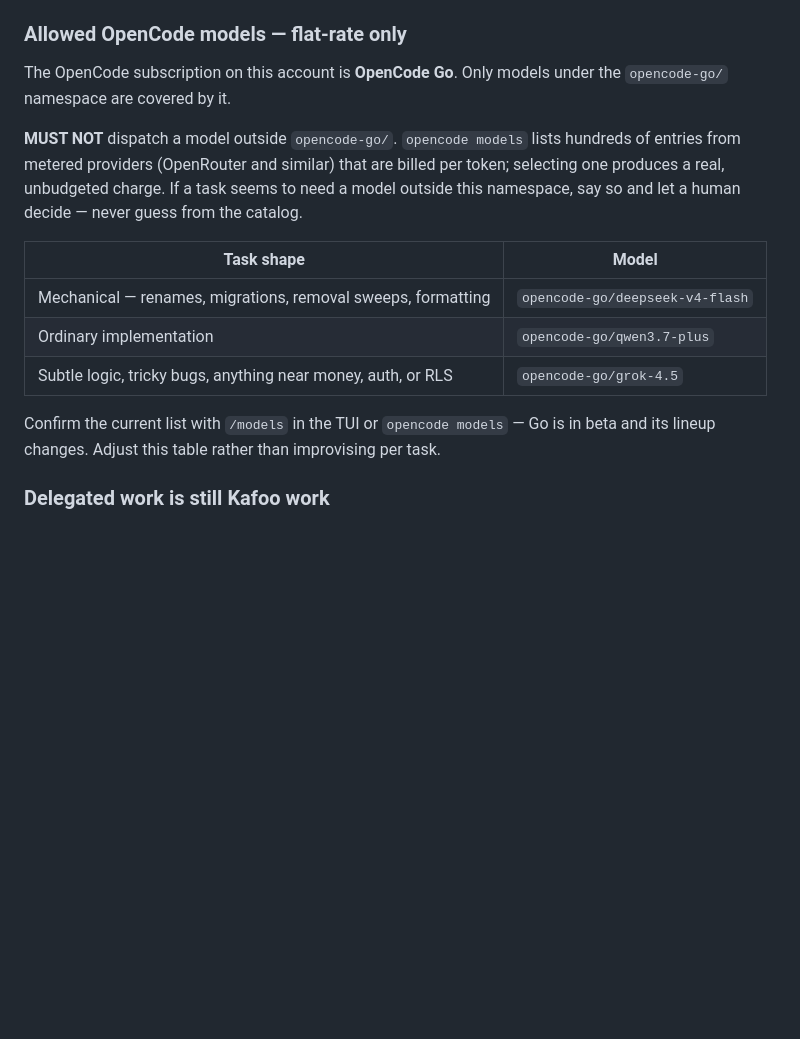
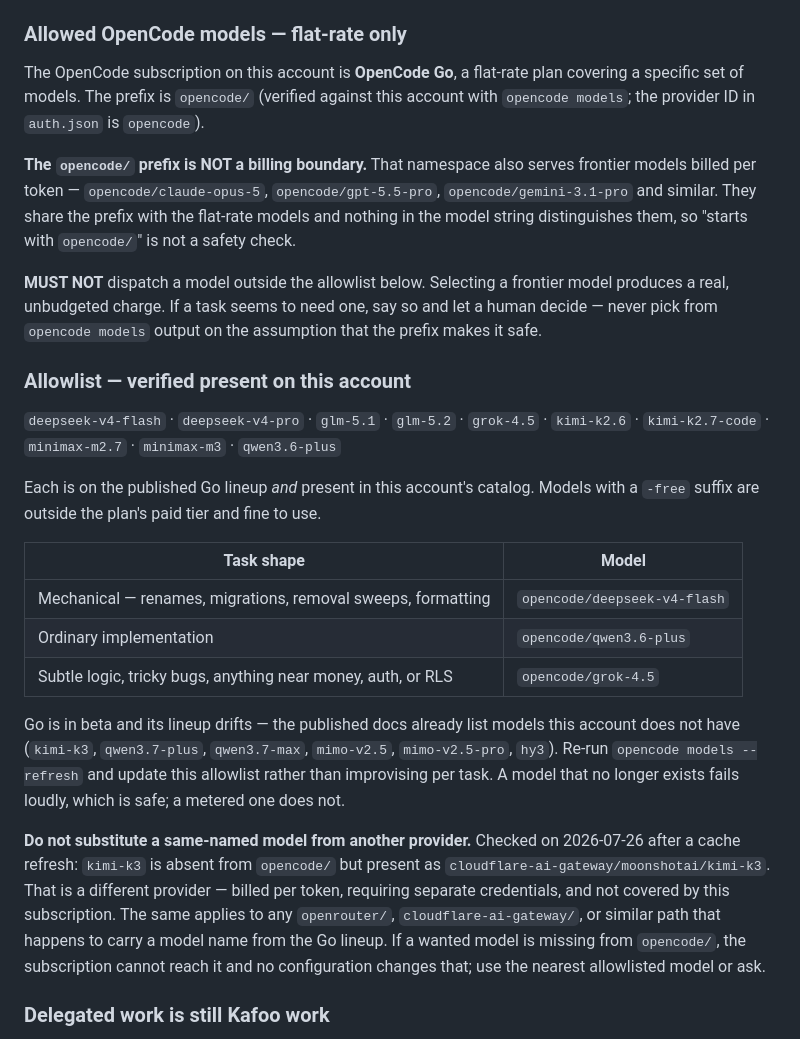
Before and after one commit to mzakaria81/kafoo, a Markdown page: CLAUDE.md, the part around the change. Rendered like a GitHub page; blank space fills up the shorter version.

Commit message:
docs: correct the OpenCode delegation model policy (#7)
Verify the model policy against the account instead of the Go documentation. The prefix is opencode/ rather than opencode-go/, and qwen3.7-plus does not exist on this account, so the ordinary-implementation row would have failed on dispatch.

Replace the prefix rule with an explicit allowlist. opencode/ is a gateway namespace, not a billing boundary: it also serves opencode/claude-opus-5, opencode/gpt-5.5-pro and similar frontier models billed per token, indistinguishable from flat-rate ones by model string alone.

Record that same-named models from other providers are not substitutes. A cache refresh confirmed kimi-k3 is absent from opencode/ but present as cloudflare-ai-gateway/moonshotai/kimi-k3, a metered gateway requiring separate credentials.

```diff
--- a/CLAUDE.md
+++ b/CLAUDE.md
@@ -154,22 +154,45 @@ on faith — re-run `./scripts/verify.sh`.
 
 ### Allowed OpenCode models — flat-rate only
 
-The OpenCode subscription on this account is **OpenCode Go**. Only models under the
-`opencode-go/` namespace are covered by it.
+The OpenCode subscription on this account is **OpenCode Go**, a flat-rate plan covering a
+specific set of models. The prefix is `opencode/` (verified against this account with
+`opencode models`; the provider ID in `auth.json` is `opencode`).
 
-**MUST NOT** dispatch a model outside `opencode-go/`. `opencode models` lists hundreds of
-entries from metered providers (OpenRouter and similar) that are billed per token; selecting
-one produces a real, unbudgeted charge. If a task seems to need a model outside this namespace,
-say so and let a human decide — never guess from the catalog.
+**The `opencode/` prefix is NOT a billing boundary.** That namespace also serves frontier models
+billed per token — `opencode/claude-opus-5`, `opencode/gpt-5.5-pro`, `opencode/gemini-3.1-pro`
+and similar. They share the prefix with the flat-rate models and nothing in the model string
+distinguishes them, so "starts with `opencode/`" is not a safety check.
+
+**MUST NOT** dispatch a model outside the allowlist below. Selecting a frontier model produces a
+real, unbudgeted charge. If a task seems to need one, say so and let a human decide — never pick
+from `opencode models` output on the assumption that the prefix makes it safe.
+
+### Allowlist — verified present on this account
+
+`deepseek-v4-flash` · `deepseek-v4-pro` · `glm-5.1` · `glm-5.2` · `grok-4.5` · `kimi-k2.6` ·
+`kimi-k2.7-code` · `minimax-m2.7` · `minimax-m3` · `qwen3.6-plus`
+
+Each is on the published Go lineup *and* present in this account's catalog. Models with a
+`-free` suffix are outside the plan's paid tier and fine to use.
 
 | Task shape | Model |
 |---|---|
-| Mechanical — renames, migrations, removal sweeps, formatting | `opencode-go/deepseek-v4-flash` |
-| Ordinary implementation | `opencode-go/qwen3.7-plus` |
-| Subtle logic, tricky bugs, anything near money, auth, or RLS | `opencode-go/grok-4.5` |
+| Mechanical — renames, migrations, removal sweeps, formatting | `opencode/deepseek-v4-flash` |
+| Ordinary implementation | `opencode/qwen3.6-plus` |
+| Subtle logic, tricky bugs, anything near money, auth, or RLS | `opencode/grok-4.5` |
 
-Confirm the current list with `/models` in the TUI or `opencode models` — Go is in beta and its
-lineup changes. Adjust this table rather than improvising per task.
+Go is in beta and its lineup drifts — the published docs already list models this account does
+not have (`kimi-k3`, `qwen3.7-plus`, `qwen3.7-max`, `mimo-v2.5`, `mimo-v2.5-pro`, `hy3`). Re-run
+`opencode models --refresh` and update this allowlist rather than improvising per task. A model
+that no longer exists fails loudly, which is safe; a metered one does not.
+
+**Do not substitute a same-named model from another provider.** Checked on 2026-07-26 after a
+cache refresh: `kimi-k3` is absent from `opencode/` but present as
+`cloudflare-ai-gateway/moonshotai/kimi-k3`. That is a different provider — billed per token,
+requiring separate credentials, and not covered by this subscription. The same applies to any
+`openrouter/`, `cloudflare-ai-gateway/`, or similar path that happens to carry a model name from
+the Go lineup. If a wanted model is missing from `opencode/`, the subscription cannot reach it
+and no configuration changes that; use the nearest allowlisted model or ask.
 
 ### Delegated work is still Kafoo work
 
```
